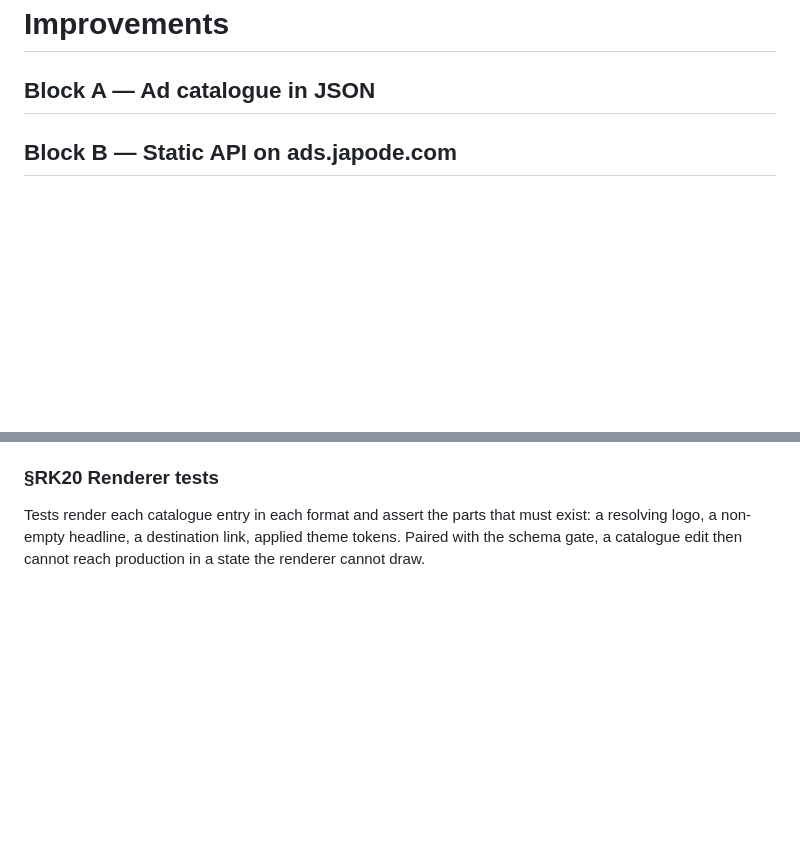
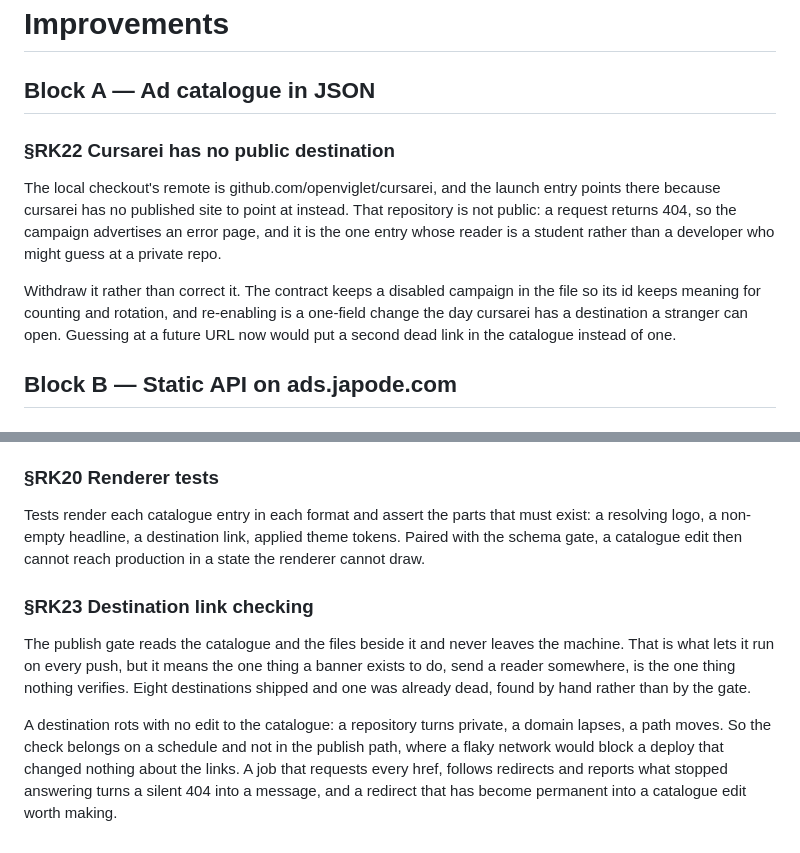
Before and after one commit to Japode/ads, a Markdown page: docs/IMPROVEMENTS.md, 2 parts joined by grey strips. Rendered like a GitHub page; blank space fills up the shorter version.

Commit message:
docs: file RK22 dead cursarei link and RK23 destination link checking
- document the removal of the RK22 Cursarei campaign due to its non-public repository, preventing users from accessing the intended destination.
- update the roadmap to reflect the need for a scheduled check on campaign destination links, addressing the issue of dead links that may arise over time.
- clarify that the RK23 task will implement a mechanism to verify the accessibility of campaign destinations, ensuring that users are directed to valid links.

```diff
--- a/docs/IMPROVEMENTS.md
+++ b/docs/IMPROVEMENTS.md
@@ -1,6 +1,19 @@
 # Improvements
 
 ## Block A — Ad catalogue in JSON
+
+### §RK22 Cursarei has no public destination
+
+The local checkout's remote is github.com/openviglet/cursarei, and the launch entry
+points there because cursarei has no published site to point at instead. That repository
+is not public: a request returns 404, so the campaign advertises an error page, and it
+is the one entry whose reader is a student rather than a developer who might guess at a
+private repo.
+
+Withdraw it rather than correct it. The contract keeps a disabled campaign in the file
+so its id keeps meaning for counting and rotation, and re-enabling is a one-field change
+the day cursarei has a destination a stranger can open. Guessing at a future URL now
+would put a second dead link in the catalogue instead of one.
 
 ## Block B — Static API on ads.japode.com
 
@@ -136,3 +149,17 @@ Tests render each catalogue entry in each format and assert the parts that must
 resolving logo, a non-empty headline, a destination link, applied theme tokens. Paired
 with the schema gate, a catalogue edit then cannot reach production in a state the
 renderer cannot draw.
+
+### §RK23 Destination link checking
+
+The publish gate reads the catalogue and the files beside it and never leaves the
+machine. That is what lets it run on every push, but it means the one thing a banner
+exists to do, send a reader somewhere, is the one thing nothing verifies. Eight
+destinations shipped and one was already dead, found by hand rather than by the gate.
+
+A destination rots with no edit to the catalogue: a repository turns private, a domain
+lapses, a path moves. So the check belongs on a schedule and not in the publish path,
+where a flaky network would block a deploy that changed nothing about the links. A job
+that requests every href, follows redirects and reports what stopped answering turns a
+silent 404 into a message, and a redirect that has become permanent into a catalogue
+edit worth making.
```
Also changed, not shown: docs/ROADMAP.md (+3 -0 lines).
